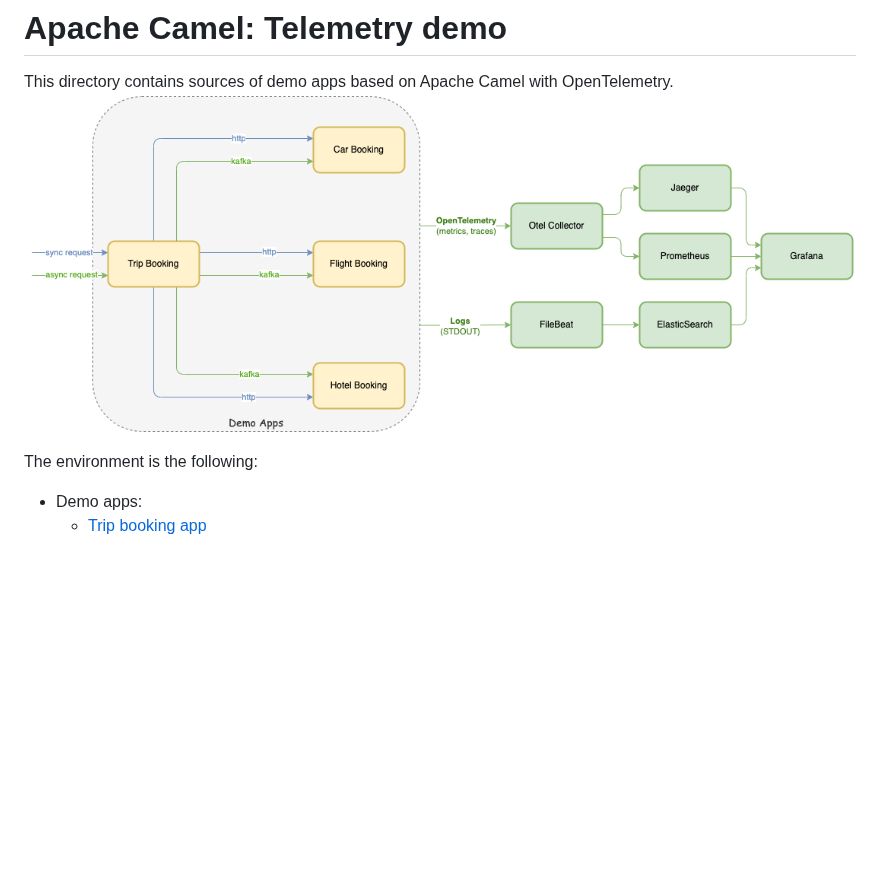
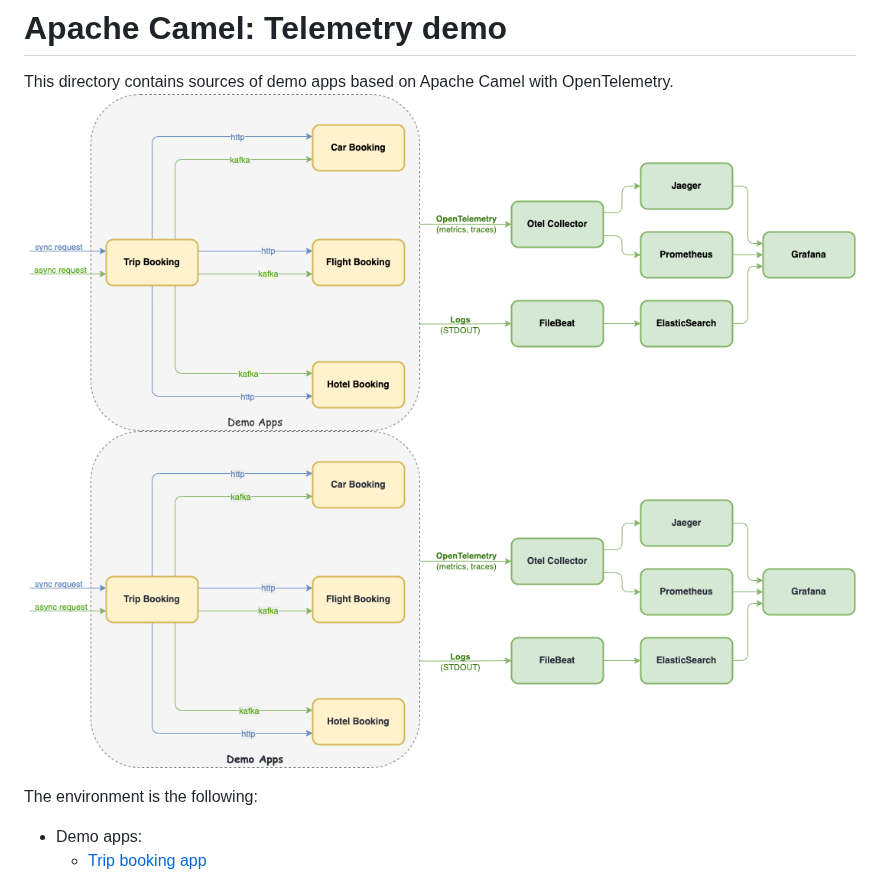
Before and after one commit to stn1slv/demo-apps, a Markdown page: README.md, the part around the change. Rendered like a GitHub page; pictures changed too: .img/telemetry-dark.png (added), .img/telemetry-light.png (added), .img/telemetry.png (deleted); blank space fills up the shorter version.

Commit message:
Update images (#6)

```diff
--- a/README.md
+++ b/README.md
@@ -1,6 +1,7 @@
 # Apache Camel: Telemetry demo
 This directory contains sources of demo apps based on Apache Camel with OpenTelemetry.
-![Demo case](.img/telemetry.png?raw=true)
+![Demo case](.img/telemetry-light.png#gh-light-mode-only)
+![Demo case](.img/telemetry-dark.png#gh-dark-mode-only)
 
 The environment is the following:
 -  Demo apps:
```
Also changed, not shown: 1 other file.
